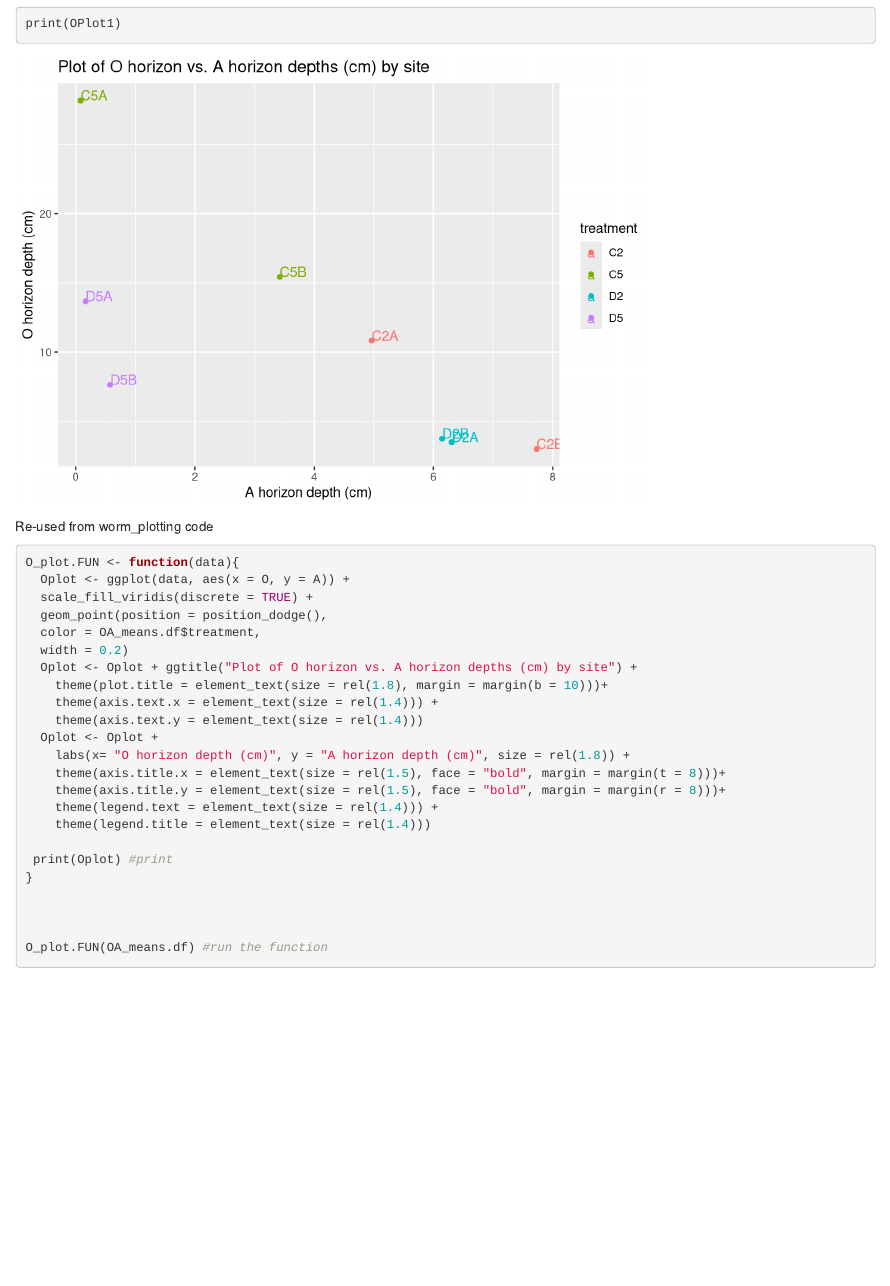
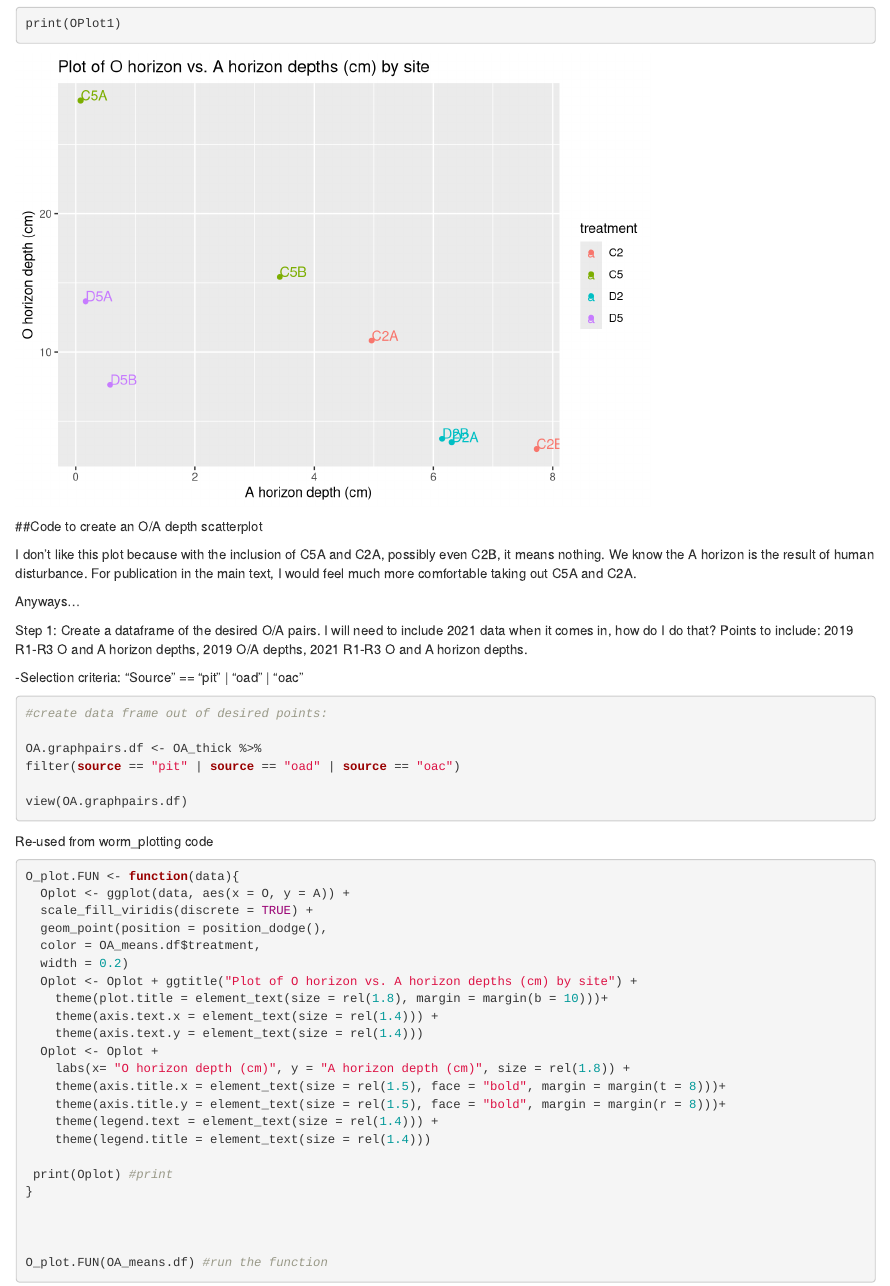
Before and after one commit to sdela11/soil_prop_code, an R Markdown document (soil_prop_prelim.Rmd): the page in a window 1100 px wide, from 8210 px down. Rendered offline with R 4.5, knitr and Pandoc, with nearby package versions; some code elsewhere in the file could not run offline.

Commit message:
coded selection criteria and created OA.graphpairs.df

````diff
--- a/soil_prop_prelim.Rmd
+++ b/soil_prop_prelim.Rmd
@@ -175,8 +175,27 @@ print(OPlot1)
 
 
 ```
+##Code to create an O/A depth scatterplot
+
+I don't like this plot because with the inclusion of C5A and C2A, possibly even C2B, it means nothing. We know the A horizon is the result of human disturbance. For publication in the main text, I would feel much more comfortable taking out C5A and C2A.
+
+Anyways...
+
+Step 1: Create a dataframe of the desired O/A pairs. I will need to include 2021 data when it comes in, how do I do that?
+Points to include: 2019 R1-R3 O and A horizon depths, 2019 O/A depths, 2021 R1-R3 O and A horizon depths.
+
+  -Selection criteria: "Source" == "pit" | "oad" | "oac"
 
 
+```{r }
+
+#create data frame out of desired points:
+
+OA.graphpairs.df <- OA_thick %>%
+filter(source == "pit" | source == "oad" | source == "oac")
+
+view(OA.graphpairs.df)
+```
 
 
 Re-used from worm_plotting code
````
